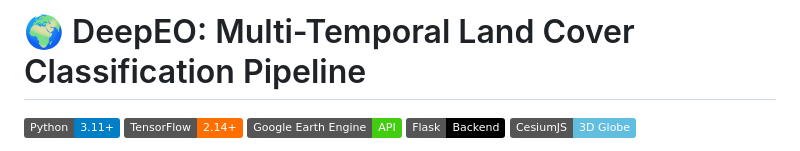
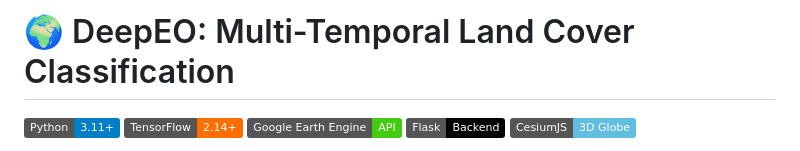
Before and after one commit to Sravanthi285/Basic-Land-Cover-Classification-Using-Optical-Satellite-Images-with-CNN, a Markdown page: README.md, the part around the change. Drawn GitHub-style; badges without logos.

```diff
--- a/README.md
+++ b/README.md
@@ -1,4 +1,4 @@
-# 🌍 DeepEO: Multi-Temporal Land Cover Classification Pipeline
+# 🌍 DeepEO: Multi-Temporal Land Cover Classification
 
 ![Python](https://img.shields.io/badge/Python-3.11+-blue.svg)
 ![TensorFlow](https://img.shields.io/badge/TensorFlow-2.14+-FF6F00.svg?logo=tensorflow)
```
